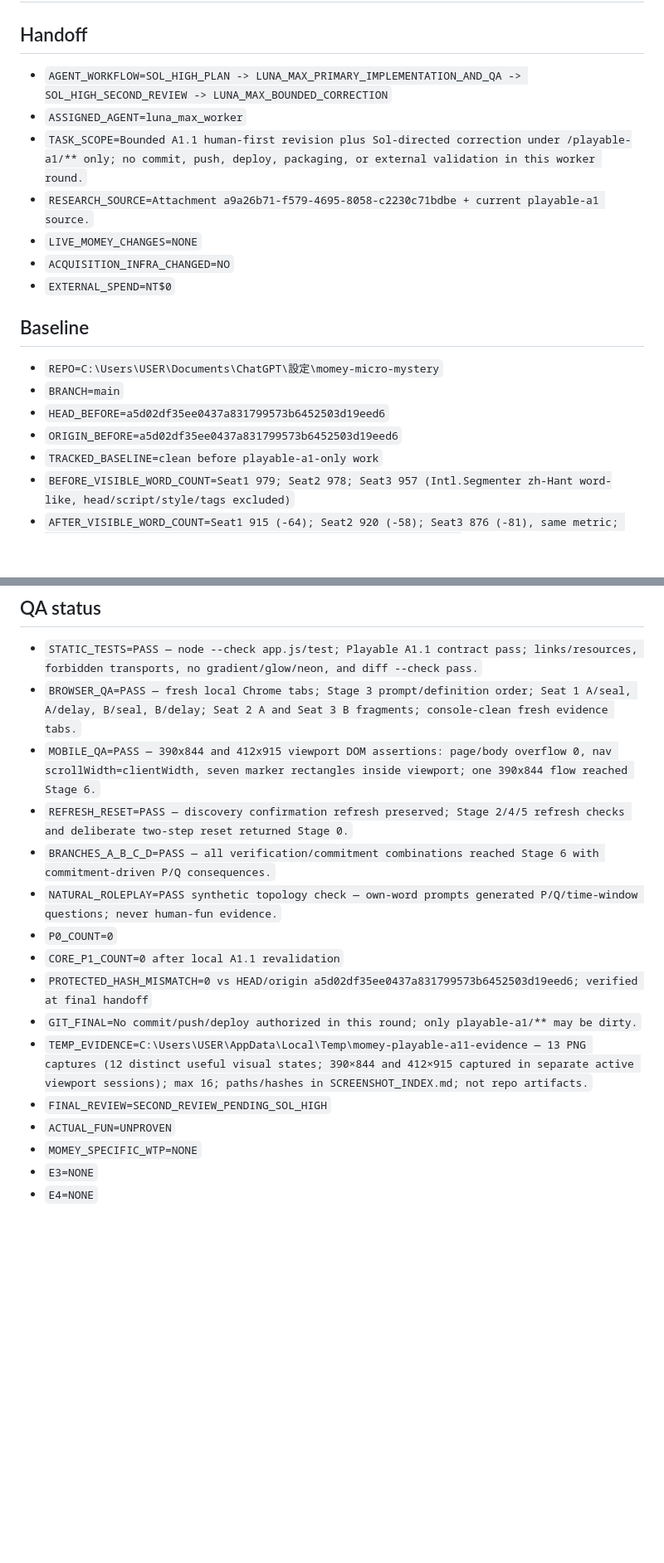
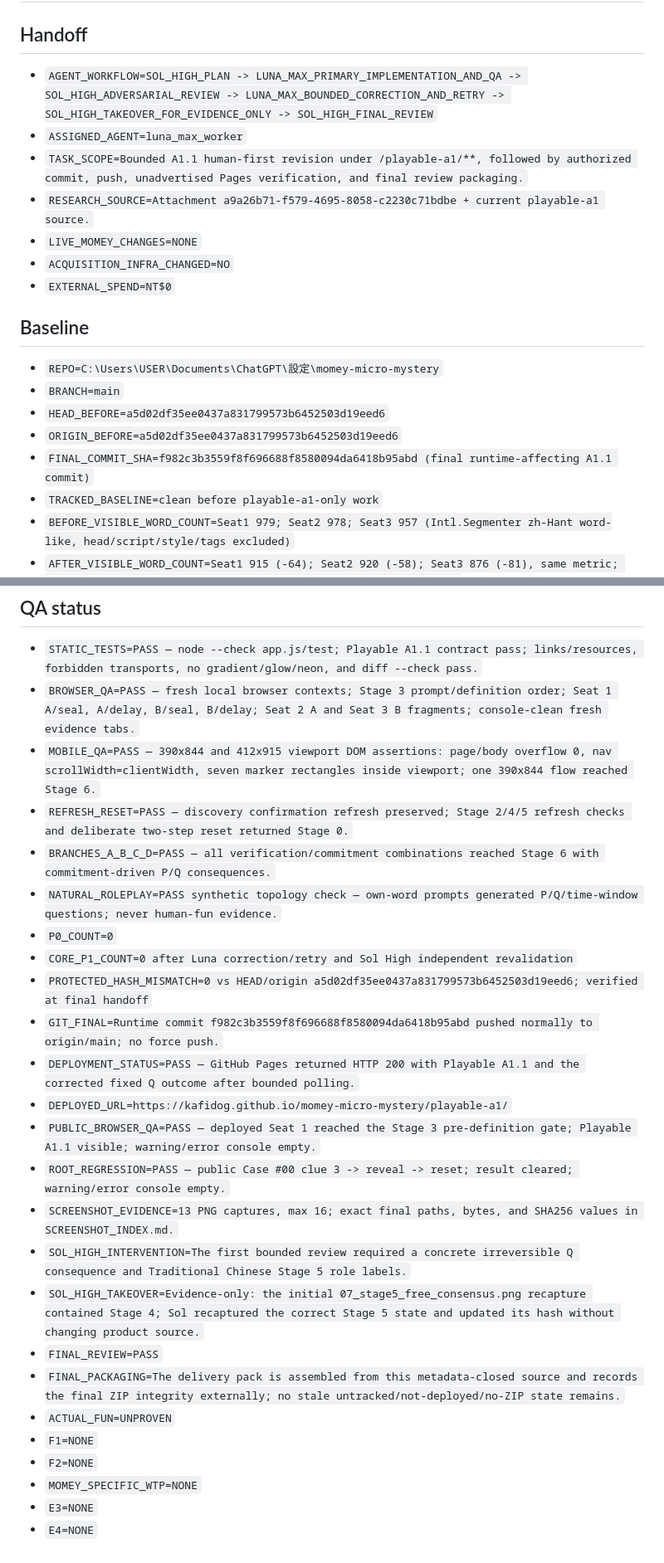
Before and after one commit to kafidog/momey-micro-mystery, a Markdown page: playable-a1/12_AGENT_EXECUTION_RECORD.md, 2 parts joined by grey strips. Shown at 83% size. Rendered like a GitHub page; blank space fills up the shorter version.

Commit message:
docs: close Playable A1.1 execution metadata

```diff
--- a/playable-a1/12_AGENT_EXECUTION_RECORD.md
+++ b/playable-a1/12_AGENT_EXECUTION_RECORD.md
@@ -2,9 +2,9 @@
 
 ## Handoff
 
-- `AGENT_WORKFLOW=SOL_HIGH_PLAN -> LUNA_MAX_PRIMARY_IMPLEMENTATION_AND_QA -> SOL_HIGH_SECOND_REVIEW -> LUNA_MAX_BOUNDED_CORRECTION`
+- `AGENT_WORKFLOW=SOL_HIGH_PLAN -> LUNA_MAX_PRIMARY_IMPLEMENTATION_AND_QA -> SOL_HIGH_ADVERSARIAL_REVIEW -> LUNA_MAX_BOUNDED_CORRECTION_AND_RETRY -> SOL_HIGH_TAKEOVER_FOR_EVIDENCE_ONLY -> SOL_HIGH_FINAL_REVIEW`
 - `ASSIGNED_AGENT=luna_max_worker`
-- `TASK_SCOPE=Bounded A1.1 human-first revision plus Sol-directed correction under /playable-a1/** only; no commit, push, deploy, packaging, or external validation in this worker round.`
+- `TASK_SCOPE=Bounded A1.1 human-first revision under /playable-a1/**, followed by authorized commit, push, unadvertised Pages verification, and final review packaging.`
 - `RESEARCH_SOURCE=Attachment a9a26b71-f579-4695-8058-c2230c71bdbe + current playable-a1 source.`
 - `LIVE_MOMEY_CHANGES=NONE`
 - `ACQUISITION_INFRA_CHANGED=NO`
@@ -16,6 +16,7 @@
 - `BRANCH=main`
 - `HEAD_BEFORE=a5d02df35ee0437a831799573b6452503d19eed6`
 - `ORIGIN_BEFORE=a5d02df35ee0437a831799573b6452503d19eed6`
+- `FINAL_COMMIT_SHA=f982c3b3559f8f696688f8580094da6418b95abd (final runtime-affecting A1.1 commit)`
 - `TRACKED_BASELINE=clean before playable-a1-only work`
 - `BEFORE_VISIBLE_WORD_COUNT=Seat1 979; Seat2 978; Seat3 957 (Intl.Segmenter zh-Hant word-like, head/script/style/tags excluded)`
 - `AFTER_VISIBLE_WORD_COUNT=Seat1 915 (-64); Seat2 920 (-58); Seat3 876 (-81), same metric; correction retained a materially lower player-facing copy count.`
@@ -35,18 +36,27 @@
 ## QA status
 
 - `STATIC_TESTS=PASS — node --check app.js/test; Playable A1.1 contract pass; links/resources, forbidden transports, no gradient/glow/neon, and diff --check pass.`
-- `BROWSER_QA=PASS — fresh local Chrome tabs; Stage 3 prompt/definition order; Seat 1 A/seal, A/delay, B/seal, B/delay; Seat 2 A and Seat 3 B fragments; console-clean fresh evidence tabs.`
+- `BROWSER_QA=PASS — fresh local browser contexts; Stage 3 prompt/definition order; Seat 1 A/seal, A/delay, B/seal, B/delay; Seat 2 A and Seat 3 B fragments; console-clean fresh evidence tabs.`
 - `MOBILE_QA=PASS — 390x844 and 412x915 viewport DOM assertions: page/body overflow 0, nav scrollWidth=clientWidth, seven marker rectangles inside viewport; one 390x844 flow reached Stage 6.`
 - `REFRESH_RESET=PASS — discovery confirmation refresh preserved; Stage 2/4/5 refresh checks and deliberate two-step reset returned Stage 0.`
 - `BRANCHES_A_B_C_D=PASS — all verification/commitment combinations reached Stage 6 with commitment-driven P/Q consequences.`
 - `NATURAL_ROLEPLAY=PASS synthetic topology check — own-word prompts generated P/Q/time-window questions; never human-fun evidence.`
 - `P0_COUNT=0`
-- `CORE_P1_COUNT=0 after local A1.1 revalidation`
+- `CORE_P1_COUNT=0 after Luna correction/retry and Sol High independent revalidation`
 - `PROTECTED_HASH_MISMATCH=0 vs HEAD/origin a5d02df35ee0437a831799573b6452503d19eed6; verified at final handoff`
-- `GIT_FINAL=No commit/push/deploy authorized in this round; only playable-a1/** may be dirty.`
-- `TEMP_EVIDENCE=C:\Users\USER\AppData\Local\Temp\momey-playable-a11-evidence — 13 PNG captures (12 distinct useful visual states; 390×844 and 412×915 captured in separate active viewport sessions); max 16; paths/hashes in SCREENSHOT_INDEX.md; not repo artifacts.`
-- `FINAL_REVIEW=SECOND_REVIEW_PENDING_SOL_HIGH`
+- `GIT_FINAL=Runtime commit f982c3b3559f8f696688f8580094da6418b95abd pushed normally to origin/main; no force push.`
+- `DEPLOYMENT_STATUS=PASS — GitHub Pages returned HTTP 200 with Playable A1.1 and the corrected fixed Q outcome after bounded polling.`
+- `DEPLOYED_URL=https://kafidog.github.io/momey-micro-mystery/playable-a1/`
+- `PUBLIC_BROWSER_QA=PASS — deployed Seat 1 reached the Stage 3 pre-definition gate; Playable A1.1 visible; warning/error console empty.`
+- `ROOT_REGRESSION=PASS — public Case #00 clue 3 -> reveal -> reset; result cleared; warning/error console empty.`
+- `SCREENSHOT_EVIDENCE=13 PNG captures, max 16; exact final paths, bytes, and SHA256 values in SCREENSHOT_INDEX.md.`
+- `SOL_HIGH_INTERVENTION=The first bounded review required a concrete irreversible Q consequence and Traditional Chinese Stage 5 role labels.`
+- `SOL_HIGH_TAKEOVER=Evidence-only: the initial 07_stage5_free_consensus.png recapture contained Stage 4; Sol recaptured the correct Stage 5 state and updated its hash without changing product source.`
+- `FINAL_REVIEW=PASS`
+- `FINAL_PACKAGING=The delivery pack is assembled from this metadata-closed source and records the final ZIP integrity externally; no stale untracked/not-deployed/no-ZIP state remains.`
 - `ACTUAL_FUN=UNPROVEN`
+- `F1=NONE`
+- `F2=NONE`
 - `MOMEY_SPECIFIC_WTP=NONE`
 - `E3=NONE`
 - `E4=NONE`
```
